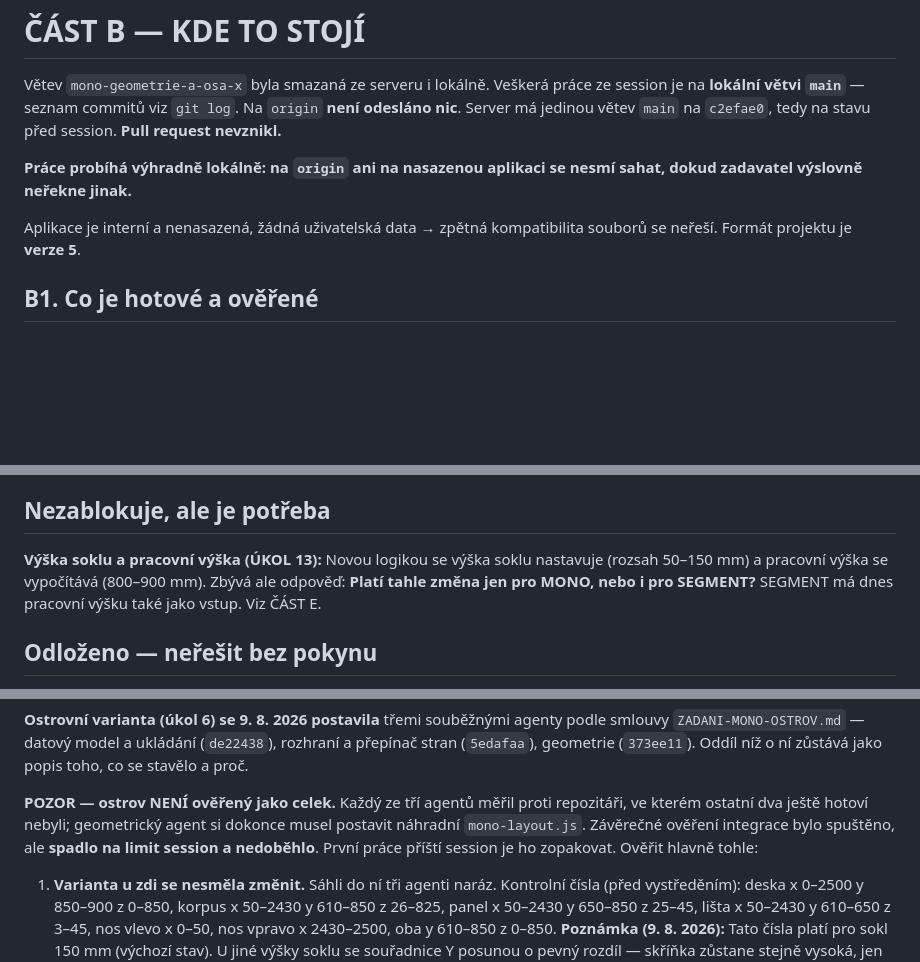
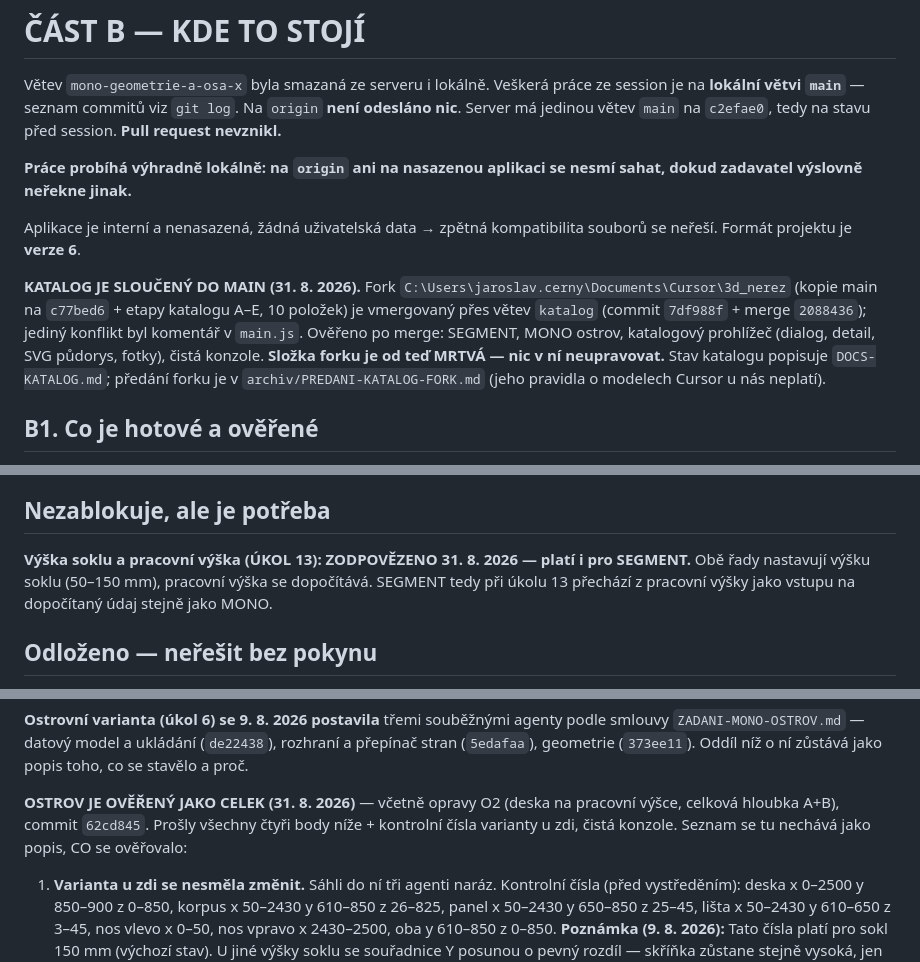
Before and after one commit to agathaxie-oss/alba-cooking-islands, a Markdown page: PREDANI.md, 3 parts joined by grey strips. Drawn GitHub-style; blank space fills up the shorter version.

Commit message:
PREDANI: ostrov overen, katalog vmergovan, sokl plati i pro SEGMENT, catalog-browser.js v proplachu kese
Co-Authored-By: Claude Fable 5 <noreply@anthropic.com>

```diff
--- a/PREDANI.md
+++ b/PREDANI.md
@@ -135,7 +136,18 @@ nasazenou aplikaci se nesmí sahat, dokud zadavatel výslovně
 neřekne jinak.**
 
 Aplikace je interní a nenasazená, žádná uživatelská data → zpětná
-kompatibilita souborů se neřeší. Formát projektu je **verze 5**.
+kompatibilita souborů se neřeší. Formát projektu je **verze 6**.
+
+**KATALOG JE SLOUČENÝ DO MAIN (31. 8. 2026).** Fork
+`C:\Users\jaroslav.cerny\Documents\Cursor\3d_nerez` (kopie main na
+`c77bed6` + etapy katalogu A–E, 10 položek) je vmergovaný přes větev
+`katalog` (commit `7df988f` + merge `2088436`); jediný konflikt byl
+komentář v `main.js`. Ověřeno po merge: SEGMENT, MONO ostrov,
+katalogový prohlížeč (dialog, detail, SVG půdorys, fotky), čistá
+konzole. **Složka forku je od teď MRTVÁ — nic v ní neupravovat.**
+Stav katalogu popisuje `DOCS-KATALOG.md`; předání forku je v
+`archiv/PREDANI-KATALOG-FORK.md` (jeho pravidla o modelech Cursor
+u nás neplatí).
 
 ## B1. Co je hotové a ověřené
 
@@ -635,10 +647,10 @@ poslední odrážka. Geometrie je odblokovaná celá.**
 
 ## Nezablokuje, ale je potřeba
 
-**Výška soklu a pracovní výška (ÚKOL 13):** Novou logikou se výška soklu
-nastavuje (rozsah 50–150 mm) a pracovní výška se vypočítává (800–900 mm).
-Zbývá ale odpověď: **Platí tahle změna jen pro MONO, nebo i pro SEGMENT?**
-SEGMENT má dnes pracovní výšku také jako vstup. Viz ČÁST E.
+**Výška soklu a pracovní výška (ÚKOL 13): ZODPOVĚZENO 31. 8. 2026 —
+platí i pro SEGMENT.** Obě řady nastavují výšku soklu (50–150 mm),
+pracovní výška se dopočítává. SEGMENT tedy při úkolu 13 přechází z
+pracovní výšky jako vstupu na dopočítaný údaj stejně jako MONO.
 
 ## Odloženo — neřešit bez pokynu
 
@@ -759,11 +771,10 @@ agenty podle smlouvy `ZADANI-MONO-OSTROV.md` — datový model a ukládání
 (`de22438`), rozhraní a přepínač stran (`5edafaa`), geometrie (`373ee11`).
 Oddíl níž o ní zůstává jako popis toho, co se stavělo a proč.
 
-**POZOR — ostrov NENÍ ověřený jako celek.** Každý ze tří agentů měřil proti
-repozitáři, ve kterém ostatní dva ještě hotoví nebyli; geometrický agent si
-dokonce musel postavit náhradní `mono-layout.js`. Závěrečné ověření
-integrace bylo spuštěno, ale **spadlo na limit session a nedoběhlo**.
-První práce příští session je ho zopakovat. Ověřit hlavně tohle:
+**OSTROV JE OVĚŘENÝ JAKO CELEK (31. 8. 2026)** — včetně opravy O2
+(deska na pracovní výšce, celková hloubka A+B), commit `62cd845`.
+Prošly všechny čtyři body níže + kontrolní čísla varianty u zdi,
+čistá konzole. Seznam se tu nechává jako popis, CO se ověřovalo:
 
 1. **Varianta u zdi se nesměla změnit.** Sáhli do ní tři agenti naráz.
    Kontrolní čísla (před vystředěním): deska x 0–2500 y 850–900 z 0–850,
```
Also changed, not shown: other parts of PREDANI.md (+5 -6 lines).
